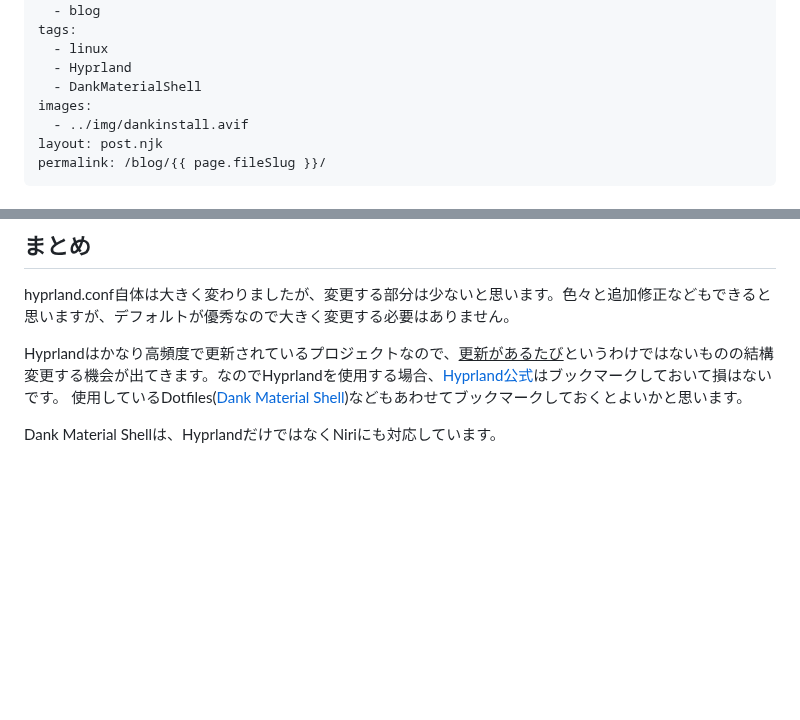
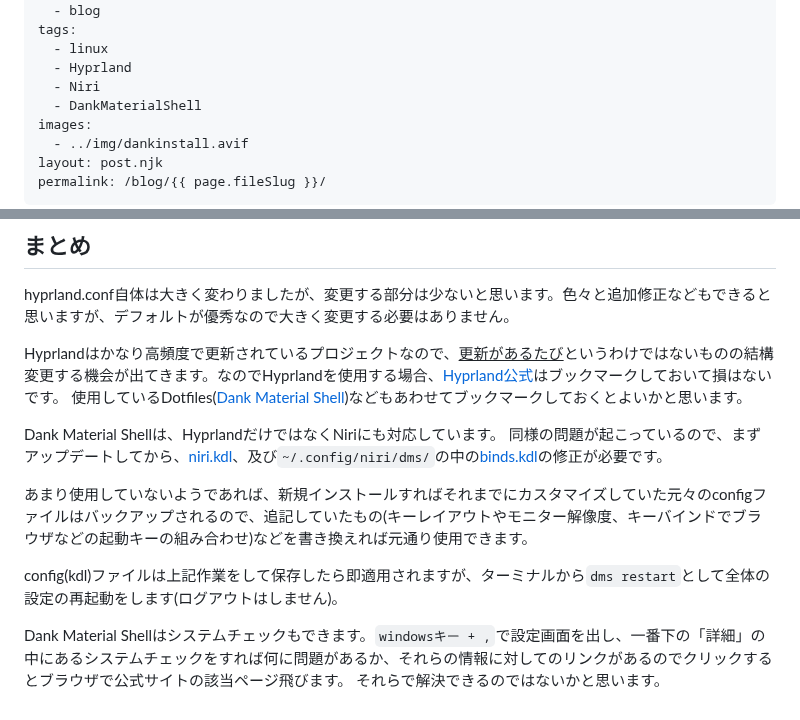
Before and after one commit to hidekichi/BlazeChariot, a Markdown page: src/blog/hyprland-v0-53-0-config-update.md, 2 parts joined by grey strips. Rendered like a GitHub page; blank space fills up the shorter version.

Commit message:
fix & update 2/10 19:50

```diff
--- a/src/blog/hyprland-v0-53-0-config-update.md
+++ b/src/blog/hyprland-v0-53-0-config-update.md
@@ -8,6 +8,7 @@ category:
 tags:
   - linux
   - Hyprland
+  - Niri
   - DankMaterialShell
 images:
   - ../img/dankinstall.avif
@@ -560,3 +561,11 @@ Hyprlandはかなり高頻度で更新されているプロジェクトなので
 使用しているDotfiles([Dank Material Shell](https://danklinux.com/))などもあわせてブックマークしておくとよいかと思います。
 
 Dank Material Shellは、HyprlandだけではなくNiriにも対応しています。
+同様の問題が起こっているので、まずアップデートしてから、[niri.kdl](https://github.com/AvengeMedia/DankMaterialShell/blob/master/core/internal/config/embedded/niri.kdl)、及び`~/.config/niri/dms/`の中の[binds.kdl](https://github.com/AvengeMedia/DankMaterialShell/blob/master/core/internal/config/embedded/niri-binds.kdl)の修正が必要です。
+
+あまり使用していないようであれば、新規インストールすればそれまでにカスタマイズしていた元々のconfigファイルはバックアップされるので、追記していたもの(キーレイアウトやモニター解像度、キーバインドでブラウザなどの起動キーの組み合わせ)などを書き換えれば元通り使用できます。
+
+config(kdl)ファイルは上記作業をして保存したら即適用されますが、ターミナルから`dms restart`として全体の設定の再起動をします(ログアウトはしません)。
+
+Dank Material Shellはシステムチェックもできます。`windowsキー + ,`で設定画面を出し、一番下の「詳細」の中にあるシステムチェックをすれば何に問題があるか、それらの情報に対してのリンクがあるのでクリックするとブラウザで公式サイトの該当ページ飛びます。
+それらで解決できるのではないかと思います。
```
Also changed, not shown: other parts of src/blog/hyprland-v0-53-0-config-update.md (+1 -1 lines), src/blog/fcitx5-settings-2026.md (+1 -1 lines).
